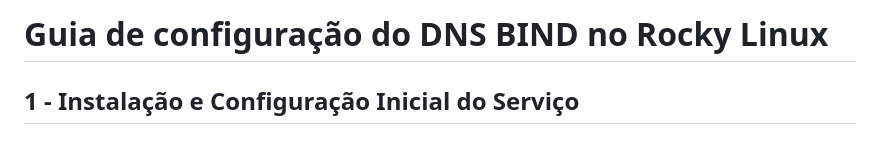
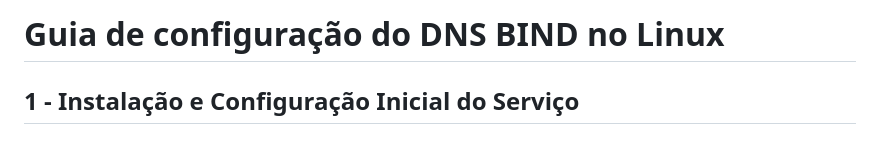
Before and after one commit to MikaelGois/setting-bind-dns, a Markdown page: README.md, the part around the change. GitHub-like rendering.

```diff
--- a/README.md
+++ b/README.md
@@ -1,5 +1,5 @@
 
-# **Guia de configuração do DNS BIND no Rocky Linux**
+# **Guia de configuração do DNS BIND no Linux**
 
 ## **1 \- Instalação e Configuração Inicial do Serviço**
 
```
